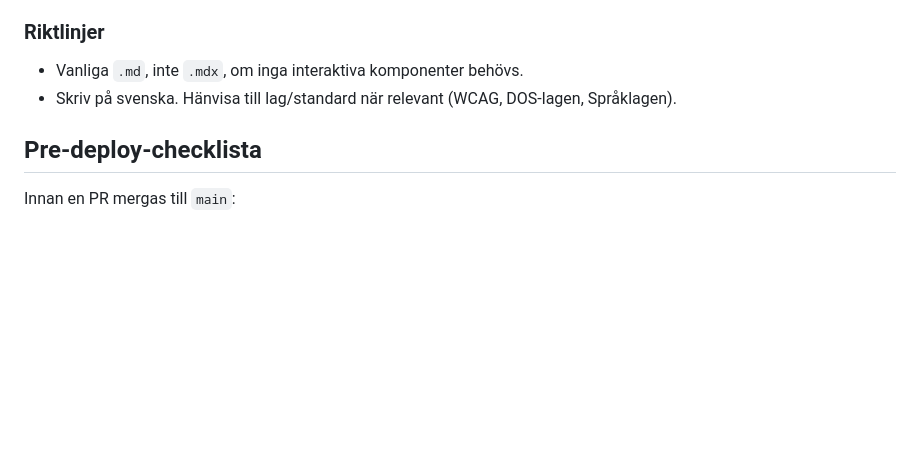
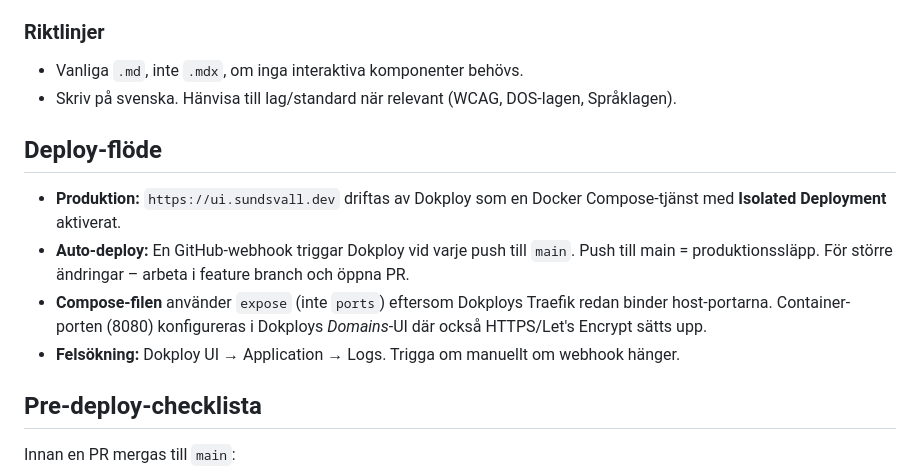
Before and after one commit to jarikoponen/design-system, a Markdown page: CLAUDE.md, the part around the change. Drawn GitHub-style; blank space fills up the shorter version.

Commit message:
Dokumentera deploy-flödet i CLAUDE.md
Ny sektion beskriver Dokploy + Isolated Deployment + GitHub-webhook
till main, samt varför compose använder expose istället för ports.

Co-Authored-By: Claude Opus 4.7 (1M context) <noreply@anthropic.com>

```diff
--- a/CLAUDE.md
+++ b/CLAUDE.md
@@ -78,6 +78,19 @@ public/                  ← Statiska assets som kopieras orörda till dist/.
 - Skriv på svenska. Hänvisa till lag/standard när relevant (WCAG, DOS-lagen,
   Språklagen).
 
+## Deploy-flöde
+
+- **Produktion:** `https://ui.sundsvall.dev` driftas av Dokploy som en
+  Docker Compose-tjänst med **Isolated Deployment** aktiverat.
+- **Auto-deploy:** En GitHub-webhook triggar Dokploy vid varje push till
+  `main`. Push till main = produktionssläpp. För större ändringar – arbeta
+  i feature branch och öppna PR.
+- **Compose-filen** använder `expose` (inte `ports`) eftersom Dokploys
+  Traefik redan binder host-portarna. Container-porten (8080) konfigureras
+  i Dokploys *Domains*-UI där också HTTPS/Let's Encrypt sätts upp.
+- **Felsökning:** Dokploy UI → Application → Logs. Trigga om manuellt om
+  webhook hänger.
+
 ## Pre-deploy-checklista
 
 Innan en PR mergas till `main`:
```
